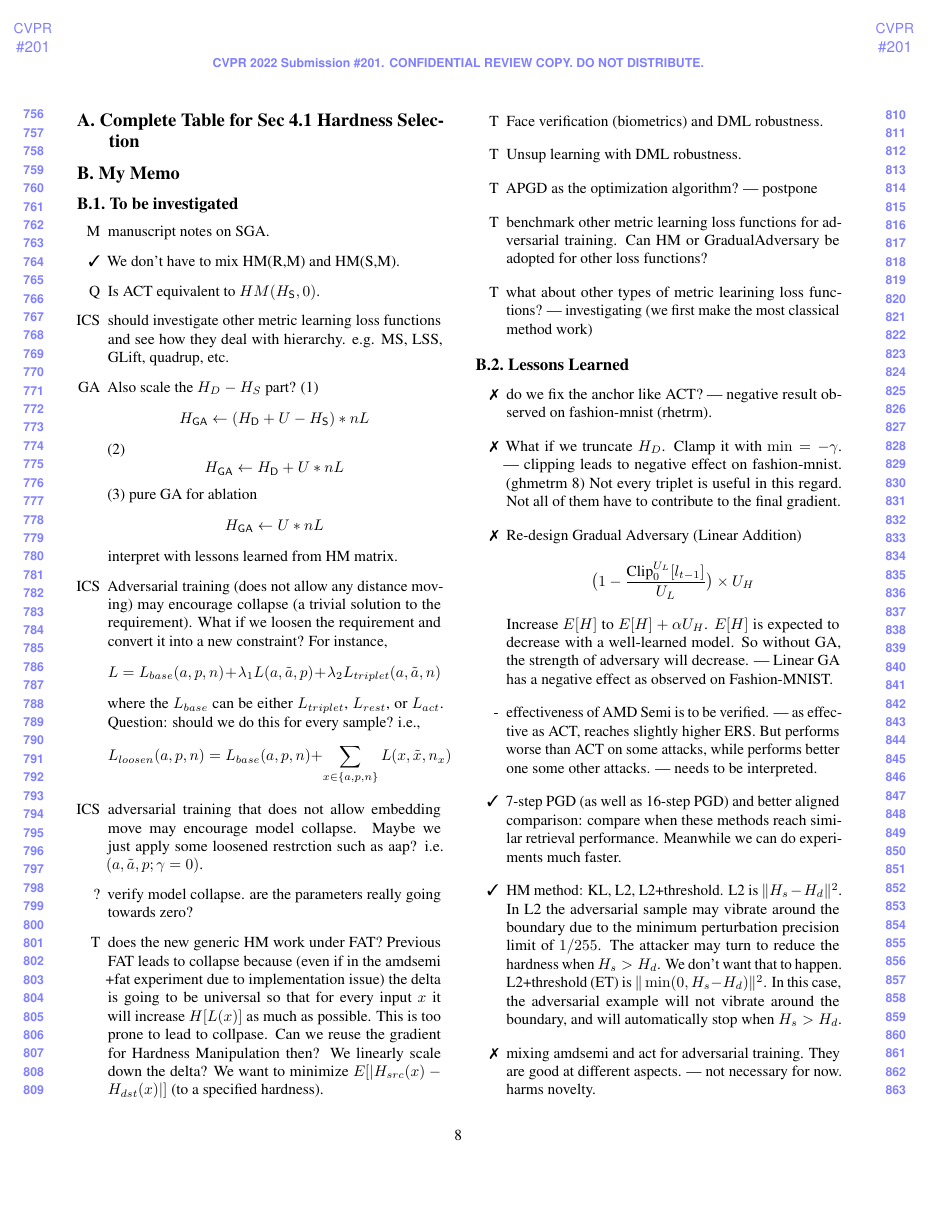
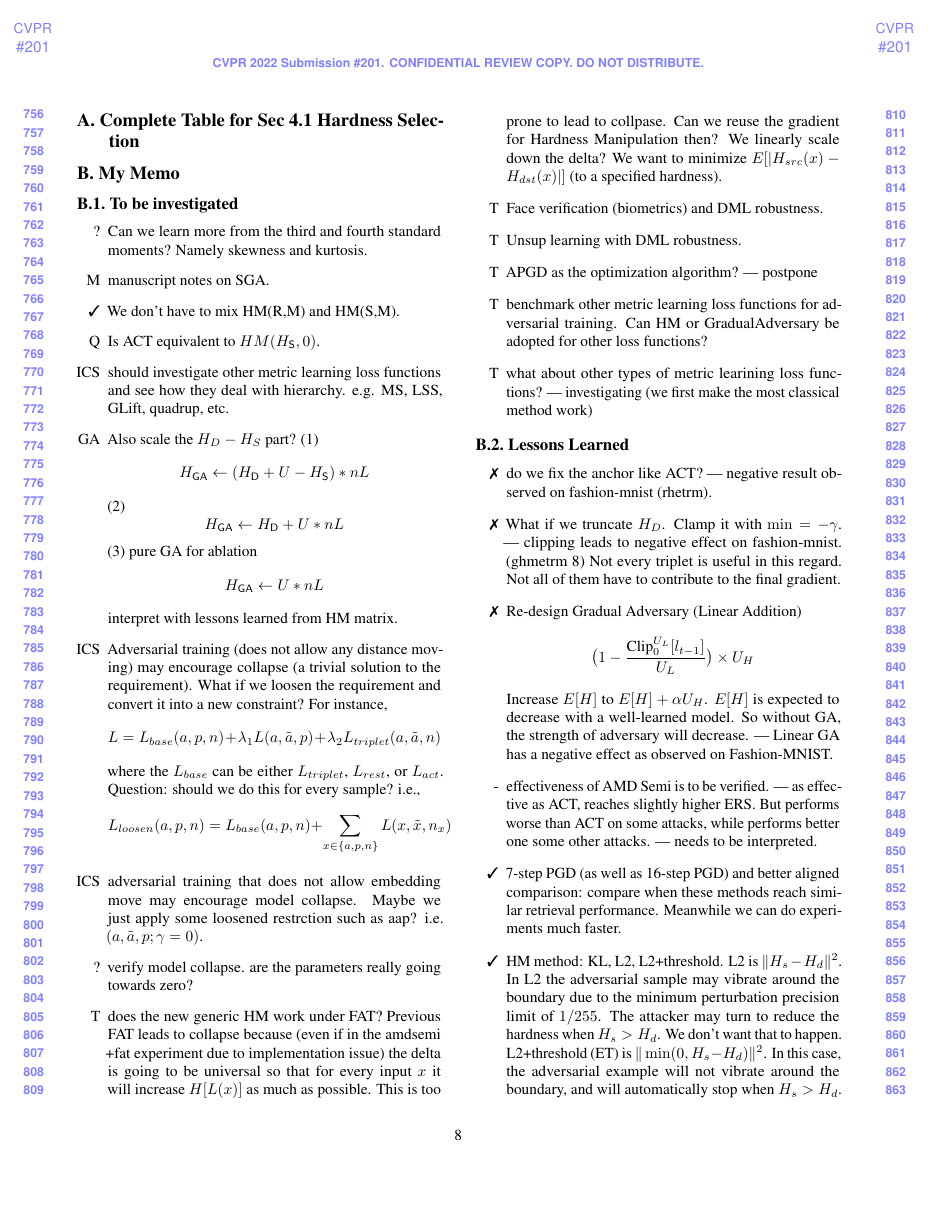
Before and after one commit to cdluminate/robdml, a LaTeX paper (robdml.tex, which reads appendix.tex): page 8 of 9. Compiled offline with pdfLaTeX.

Commit message:
appendix

```diff
--- a/appendix.tex
+++ b/appendix.tex
@@ -8,6 +8,9 @@
 \subsection{To be investigated}
 
 \begin{itemize}
+
+	\item [?] Can we learn more from the third and fourth standard moments?
+		Namely skewness and kurtosis.
 
 	\item [M] manuscript notes on SGA.
 
```
